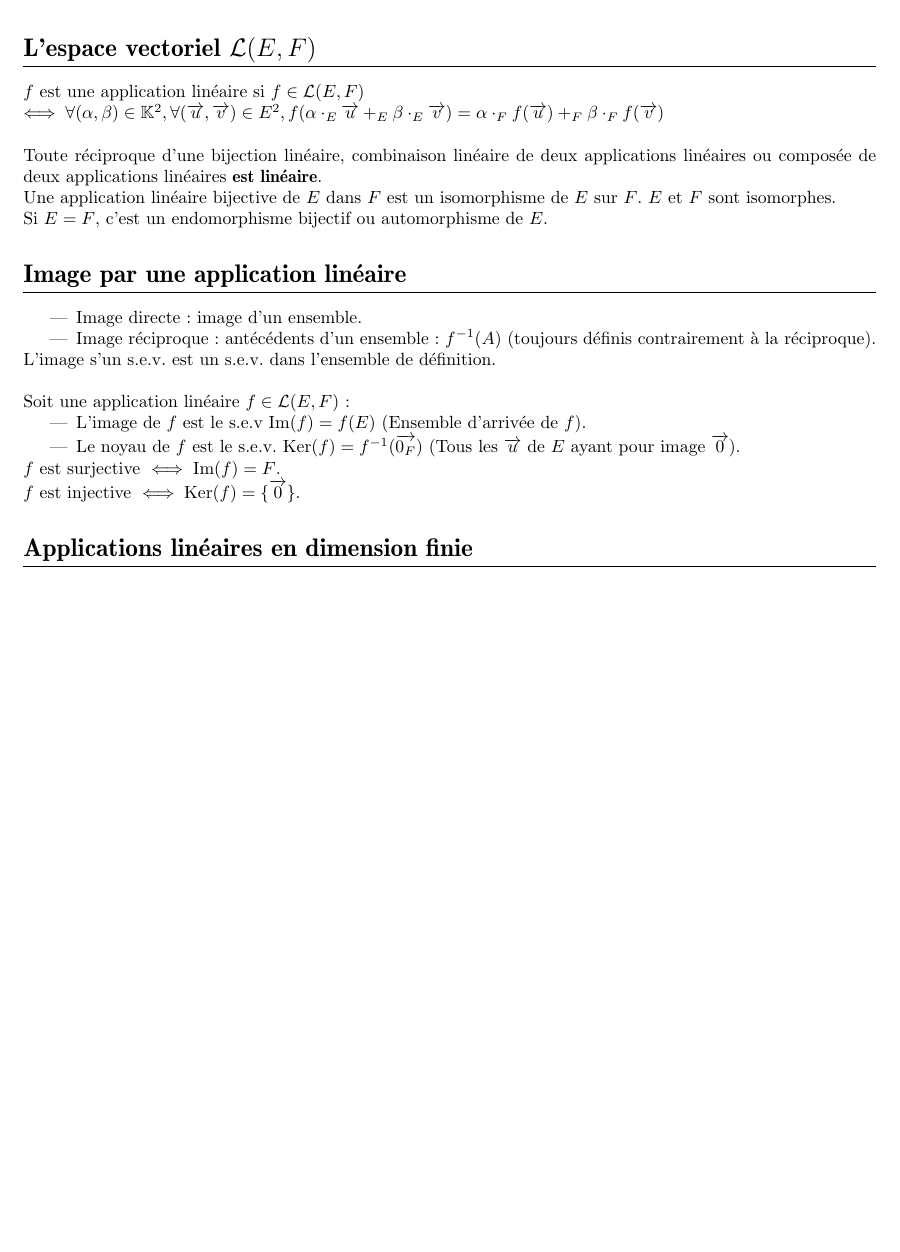
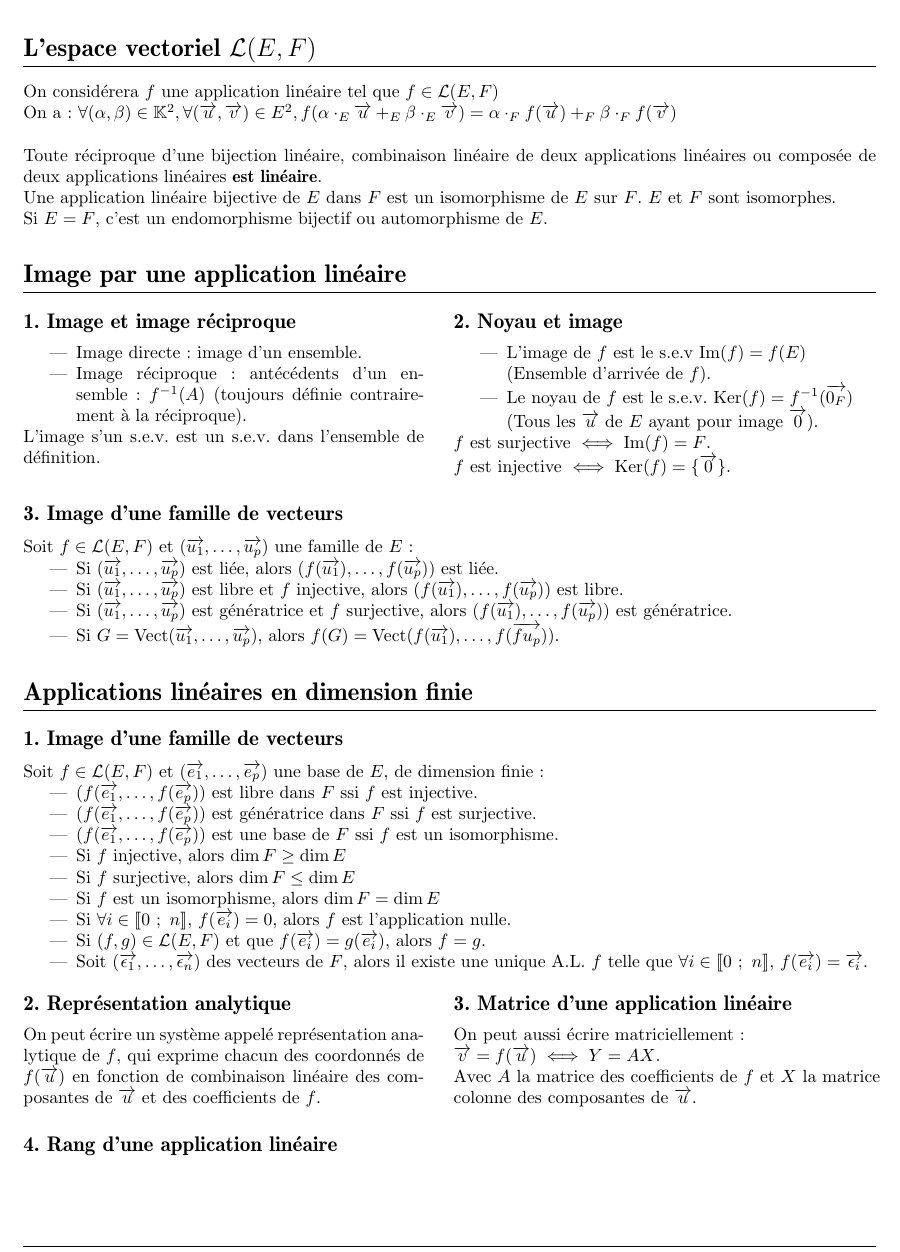
Before and after one commit to ClementGre/FichesINSA1A, a LaTeX document (Mathematiques.tex, which reads mathematiques/6-applications-lineaires.tex): part of page 7 of 7, cut so that both start at the same text. The pictures show the PDF file out/Mathematiques.pdf that the author committed with the source.

Commit message:
Mise à jour maths
Took 1 hour 10 minutes

```diff
--- a/mathematiques/6-applications-lineaires.tex
+++ b/mathematiques/6-applications-lineaires.tex
@@ -1,7 +1,7 @@
 \section{L'espace vectoriel $\mathcal{L}(E, F)$}\label{sec:l'espace-vectoriel-$mathcal{l}(e-f)$}
 
-  $f$ est une application linéaire si $f \in \mathcal{L}(E, F)$\\
-  $\iff \forall (\alpha, \beta) \in \mathbb{K}^2, \forall (\vec u, \vec v) \in E^2, f(\alpha \cdot_E \vec u +_E  \beta \cdot_E \vec v) = \alpha \cdot_F f(\vec u) +_F \beta \cdot_F f(\vec v)$\\
+  On considérera $f$ une application linéaire tel que $f \in \mathcal{L}(E, F)$\\
+  On a : $\forall (\alpha, \beta) \in \mathbb{K}^2, \forall (\vec u, \vec v) \in E^2, f(\alpha \cdot_E \vec u +_E  \beta \cdot_E \vec v) = \alpha \cdot_F f(\vec u) +_F \beta \cdot_F f(\vec v)$\\
 
   Toute réciproque d'une bijection linéaire, combinaison linéaire de deux applications linéaires ou composée de deux applications linéaires \textbf{est linéaire}.\\
   Une application linéaire bijective de $E$ dans $F$ est un isomorphisme de $E$ sur $F$.
@@ -11,7 +11,11 @@
 
 \section{Image par une application linéaire}\label{sec:image-par-une-application-lineaire}
 
+  \twoCol{
+
+    \subsection{Image et image réciproque}\label{subsec:image-et-image-reciproque}
+
     \begin{itemize}
       \item Image directe : image d'un ensemble.
-    \item Image réciproque : antécédents d'un ensemble : $f^{-1}(A)$ (toujours définis contrairement à la réciproque).
+      \item Image réciproque : antécédents d'un ensemble : $f^{-1}(A)$ (toujours définie contrairement à la réciproque).
     \end{itemize}
@@ -18,14 +25,53 @@
 
-  L'image s'un s.e.v. est un s.e.v. dans l'ensemble de définition.\\
+    \subsection{Noyau et image}\label{subsec:noyau-et-image}
 
-  Soit une application linéaire $f \in \mathcal{L}(E, F)$ :
     \begin{itemize}
-    \item L'image de $f$ est le s.e.v $\Im(f) = f(E)$ (Ensemble d'arrivée de $f$).
-    \item Le noyau de $f$ est le s.e.v. $\Ker(f) = f^{-1}(\vec{0_F})$ (Tous les $\vec u$ de $E$ ayant pour image $\vec 0$).
+      \item L'image de $f$ est le s.e.v $\Im(f) = f(E)$\\(Ensemble d'arrivée de $f$).
+      \item Le noyau de $f$ est le s.e.v. $\Ker(f) = f^{-1}(\vec{0_F})$\\(Tous les $\vec u$ de $E$ ayant pour image $\vec 0$).
     \end{itemize}
 
     $f$ est surjective $\iff \Im(f) = F$.\\
     $f$ est injective $\iff \Ker(f) = \{\vec 0\}$.
+  }
+
+  \subsection{Image d'une famille de vecteurs}\label{subsec:image-d'une-famille-de-vecteurs}
+
+    Soit $f \in \mathcal{L}(E, F)$ et $(\vec{u_1}, \dots, \vec{u_p})$ une famille de $E$ :
+    \begin{itemize}
+      \item Si $(\vec{u_1}, \dots, \vec{u_p})$ est liée, alors $(f(\vec{u_1}), \dots, f(\vec{u_p}))$ est liée.
+      \item Si $(\vec{u_1}, \dots, \vec{u_p})$ est libre et $f$ injective, alors $(f(\vec{u_1}), \dots, f(\vec{u_p}))$ est libre.
+      \item Si $(\vec{u_1}, \dots, \vec{u_p})$ est génératrice et $f$ surjective, alors $(f(\vec{u_1}), \dots, f(\vec{u_p}))$ est génératrice.
+      \item Si $G = \Vect(\vec{u_1}, \dots, \vec{u_p})$, alors $f(G) = \Vect(f(\vec{u_1}), \dots, f(\vec{fu_p}))$.
+    \end{itemize}
 
 
 \section{Applications linéaires en dimension finie}\label{sec:applications-lineaires-en-dimension-finie}
+
+  \subsection{Image d'une famille de vecteurs}\label{subsec:image-d'une-famille-de-vecteurs2}
+
+    Soit $f \in \mathcal{L}(E, F)$ et $(\vec{e_1}, \dots, \vec{e_p})$ une base de $E$, de dimension finie :
+    \begin{itemize}
+      \item $(f(\vec{e_1}, \dots, f(\vec{e_p}))$ est libre dans $F$ ssi $f$ est injective.
+      \item $(f(\vec{e_1}, \dots, f(\vec{e_p}))$ est génératrice dans $F$ ssi $f$ est surjective.
+      \item $(f(\vec{e_1}, \dots, f(\vec{e_p}))$ est une base de $F$ ssi $f$ est un isomorphisme.
+      \item Si $f$ injective, alors $\dim{F} \ge \dim{E}$
+      \item Si $f$ surjective, alors $\dim{F} \le \dim{E}$
+      \item Si $f$ est un isomorphisme, alors $\dim{F} = \dim{E}$
+      \item Si $\forall i \in \llbracket 0~;~n \rrbracket$, $f(\vec{e_i}) = 0$, alors $f$ est l'application nulle.
+      \item Si $(f, g) \in \mathcal{L}(E, F)$ et que $f(\vec{e_i}) = g(\vec{e_i})$, alors $f = g$.
+      \item Soit $(\vec{\epsilon_1}, \dots, \vec{\epsilon_n})$ des vecteurs de $F$, alors il existe une unique A.L. $f$ telle que $\forall i \in \llbracket 0~;~n \rrbracket$, $f(\vec{e_i}) = \vec{\epsilon_i}$.
+    \end{itemize}
+    \ \\
+    \twoCol{
+      \subsection{Représentation analytique}\label{itm:representation-analytique}
+
+      On peut écrire un système appelé représentation analytique de $f$, qui exprime chacun des coordonnés de $f(\vec{u})$ en fonction de combinaison linéaire des composantes de $\vec{u}$ et des coefficients de $f$.
+    }{
+      \subsection{Matrice d'une application linéaire}\label{itm:matrice-d'une-application-lineaire}
+
+      On peut aussi écrire matriciellement :\\
+      $\vec v = f(\vec u) \iff Y = AX$.\\
+      Avec $A$ la matrice des coefficients de $f$ et $X$ la matrice colonne des composantes de $\vec u$.
+    }
+
+  \subsection{Rang d'une application linéaire}\label{subsec:rang-d'une-application-lineaire}
```
Also changed, not shown: out/Mathematiques.pdf, mathematiques/6-applications-lineaires.tex (3 more changed lines). Lines whose indentation alone changed are shown as unchanged.
